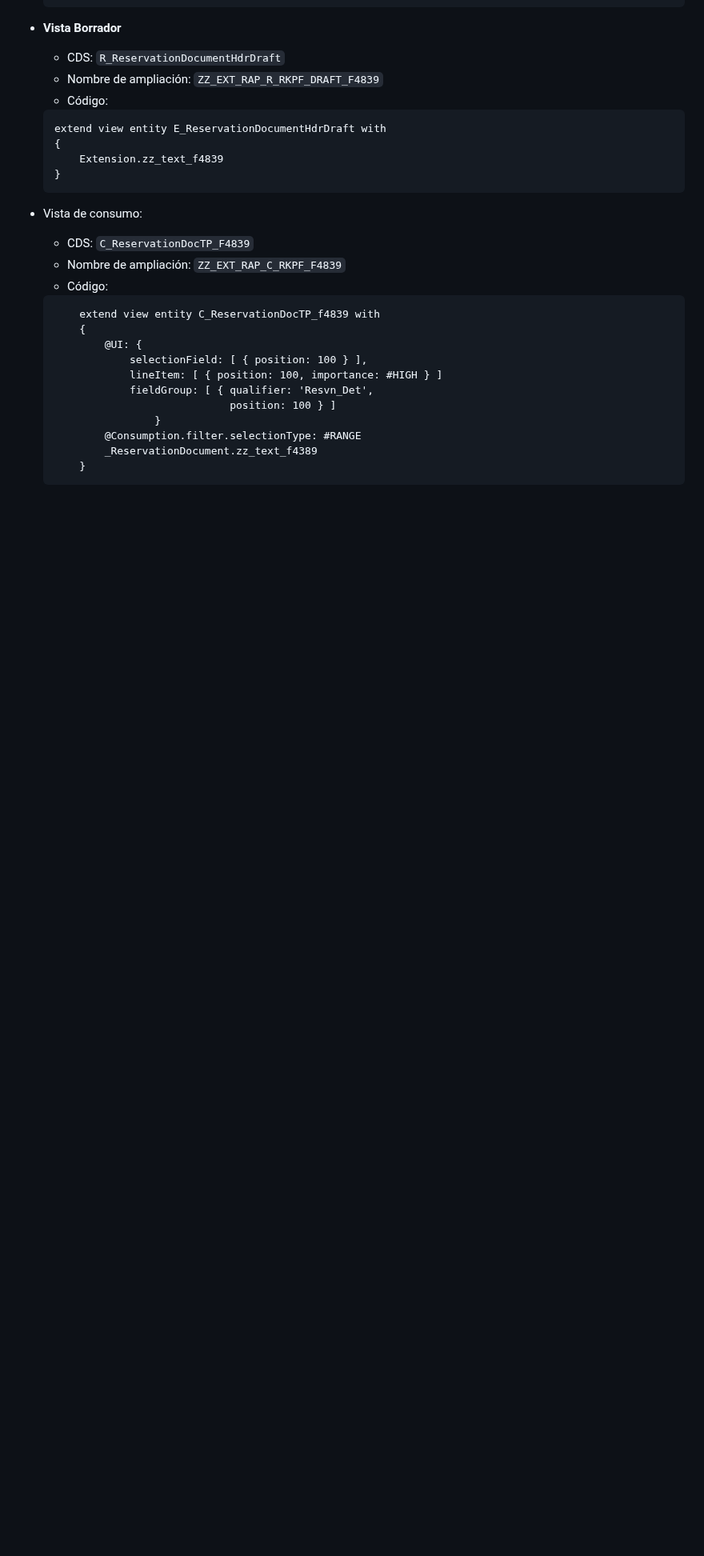
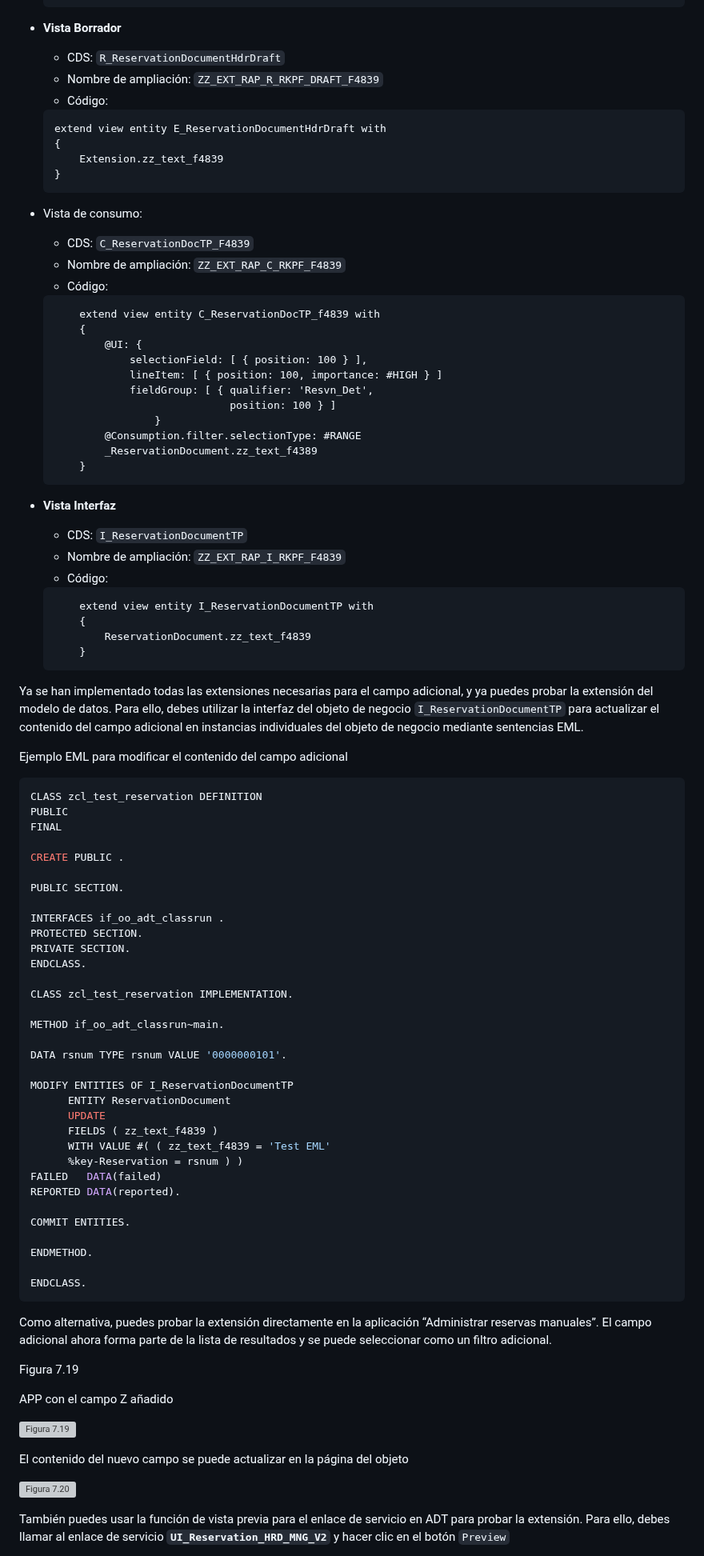
Before and after one commit to robergit88/RAP, a Markdown page: Extensions/docs/test_case_ext.md, the part around one of its changes. Shown at 80% size. Rendered like a GitHub page; blank space fills up the shorter version; grey boxes are pictures that could not be loaded.

Commit message:
BTP EXTnsion

````diff
--- a/Extensions/docs/test_case_ext.md
+++ b/Extensions/docs/test_case_ext.md
@@ -208,3 +208,68 @@ Continúa de la misma manera con la ampliación de las demás vistas CDS del mod
         }
     ```
 
+*   **Vista Interfaz**
+    *  CDS: `I_ReservationDocumentTP`
+    *  Nombre de ampliación: `ZZ_EXT_RAP_I_RKPF_F4839`
+    *  Código:
+    ```ABAP
+        extend view entity I_ReservationDocumentTP with
+        {
+            ReservationDocument.zz_text_f4839
+        }
+    ```
+
+Ya se han implementado todas las extensiones necesarias para el campo adicional, y ya puedes probar la extensión del modelo de datos. Para ello, debes utilizar la interfaz del objeto de negocio `I_ReservationDocumentTP` para actualizar el contenido del campo adicional en instancias individuales del objeto de negocio mediante sentencias EML.
+
+Ejemplo EML para modificar el contenido del campo adicional
+
+```JS
+CLASS zcl_test_reservation DEFINITION
+PUBLIC
+FINAL
+
+CREATE PUBLIC .
+
+PUBLIC SECTION.
+
+INTERFACES if_oo_adt_classrun .
+PROTECTED SECTION.
+PRIVATE SECTION.
+ENDCLASS.
+
+CLASS zcl_test_reservation IMPLEMENTATION.
+
+METHOD if_oo_adt_classrun~main.
+
+DATA rsnum TYPE rsnum VALUE '0000000101'.
+
+MODIFY ENTITIES OF I_ReservationDocumentTP
+      ENTITY ReservationDocument
+      UPDATE
+      FIELDS ( zz_text_f4839 )
+      WITH VALUE #( ( zz_text_f4839 = 'Test EML'
+      %key-Reservation = rsnum ) )
+FAILED   DATA(failed)
+REPORTED DATA(reported).
+
+COMMIT ENTITIES.
+
+ENDMETHOD.
+
+ENDCLASS.
+```
+
+Como alternativa, puedes probar la extensión directamente en la aplicación “Administrar reservas manuales”. El campo adicional ahora forma parte de la lista de resultados y se puede seleccionar como un filtro adicional.
+
+Figura 7.19
+
+APP con el campo Z añadido
+
+![Figura 7.19](/img/APPEND_07.png)
+
+El contenido del nuevo campo se puede actualizar en la página del objeto
+
+![Figura 7.20](/img/APPEND_08.png)
+
+También puedes usar la función de vista previa para el enlace de servicio en ADT para probar la extensión. Para ello, debes llamar al enlace de servicio **`UI_Reservation_HRD_MNG_V2`** y hacer clic en el botón `Preview`
+
````
Also changed, not shown: other parts of Extensions/docs/test_case_ext.md (+5 -0 lines), Extensions/img/APPEND_07.png (added), Extensions/img/APPEND_08.png (added).
